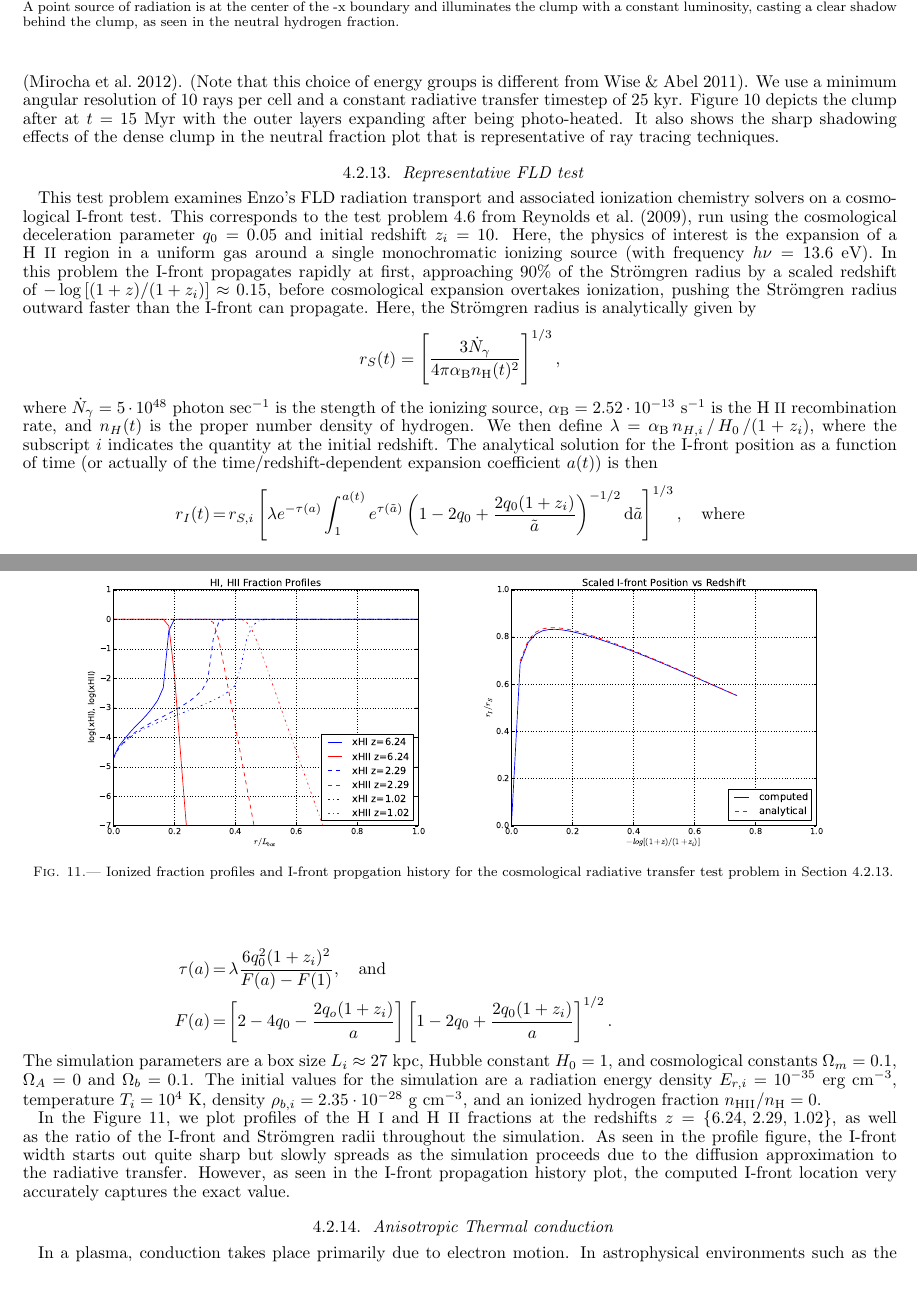
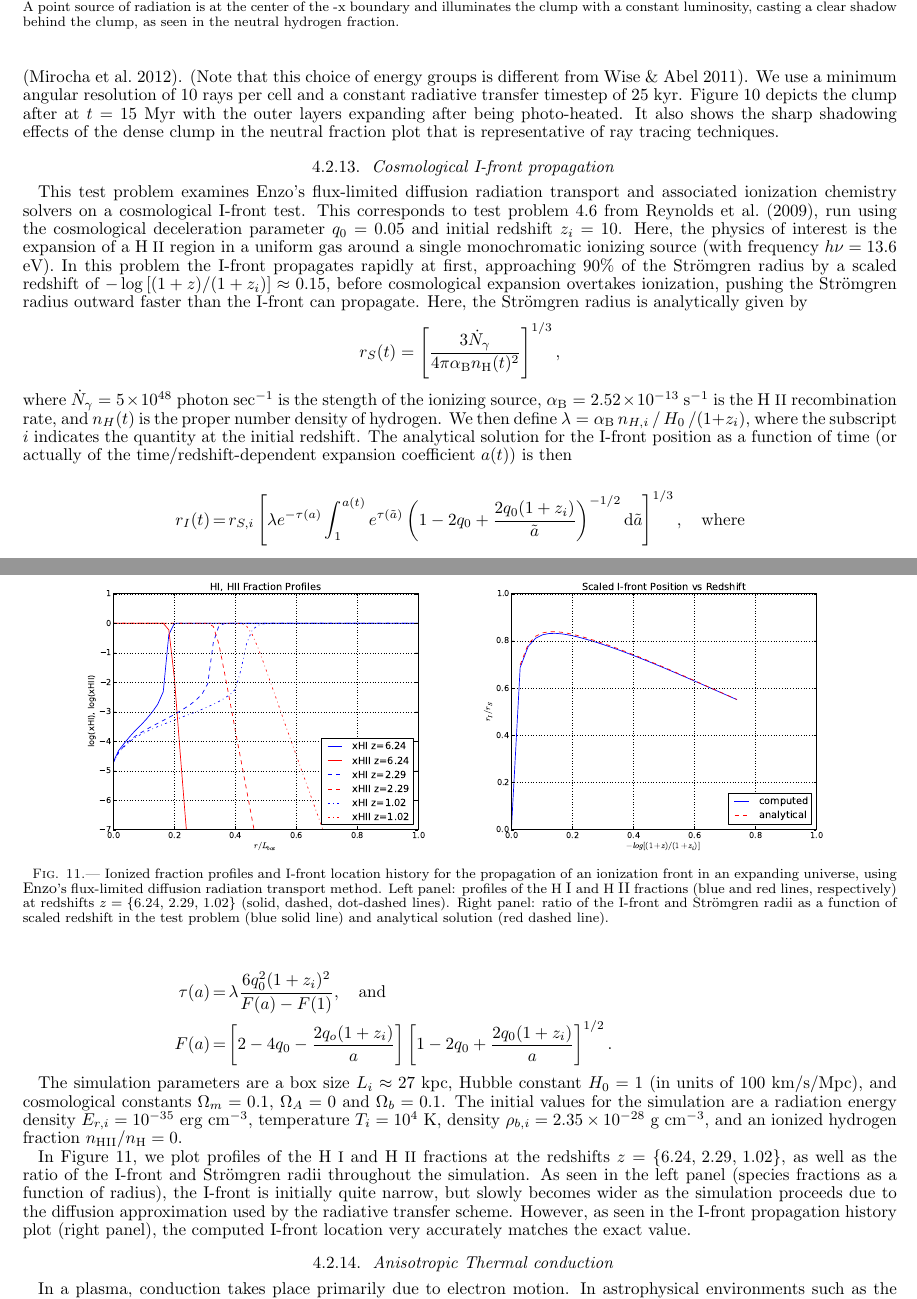
Before and after one commit to enzo-project/enzo-method-paper, a LaTeX document (ms.tex, which reads code-tests-fld.tex): two parts of pages 39 and 40 of 47, joined at a grey line, cut so that both start at the same text. Compiled offline with pdfLaTeX.

Commit message:
Edited FLD i-front section.

```diff
--- a/code-tests-fld.tex
+++ b/code-tests-fld.tex
@@ -1,13 +1,13 @@
-\subsubsection{Representative FLD test}
+\subsubsection{Cosmological I-front propagation}
 \label{sec.tests.fld}
 
-This test problem examines Enzo's FLD radiation transport and
-associated ionization chemistry solvers on a cosmological I-front
-test.  This corresponds to the test problem 4.6
-from \cite{ReynoldsHayesPaschosNorman2009}, run using the cosmological
+This test problem examines Enzo's flux-limited diffusion radiation
+transport and associated ionization chemistry solvers on a
+cosmological I-front test.  This corresponds to test problem 4.6 from
+\cite{ReynoldsHayesPaschosNorman2009}, run using the cosmological
 deceleration parameter $q_0 = 0.05$ and initial redshift $z_i=10$.
-Here, the physics of interest is the expansion of a \ion{H}{2} region in a
-uniform gas around a single monochromatic ionizing source (with
+Here, the physics of interest is the expansion of a \ion{H}{2} region
+in a uniform gas around a single monochromatic ionizing source (with
 frequency $h\nu = 13.6$ eV).  In this problem the I-front propagates
 rapidly at first, approaching 90\% of the Str{\" o}mgren radius by a
 scaled redshift of $-\log\left[(1+z)/(1+z_i)\right] \approx 0.15$,
@@ -18,14 +18,15 @@ the Str{\" o}mgren radius is analytically given by
    r_S(t) = \left[\frac{3\dot{N}_{\gamma}}{4\pi \alpha_{\rm B}
    n_{\rm H}(t)^2}\right]^{1/3},
 \]
-where $\dot{N}_{\gamma} = 5\cdot10^{48}$ photon sec$^{-1}$ is the
-stength of the ionizing source, $\alpha_{\rm B} = 2.52\cdot10^{-13}$
+where $\dot{N}_{\gamma} = 5 \times 10^{48}$ photon sec$^{-1}$ is the
+stength of the ionizing source, $\alpha_{\rm B} = 2.52 \times 10^{-13}$
 s$^{-1}$ is the \ion{H}{2} recombination rate, and $n_H(t)$ is the
 proper number density of hydrogen.  We then define $\lambda =
 \alpha_{\rm B}\, n_{H,i}\, /\, H_0\, / (1+z_i)$, where the subscript $i$
 indicates the quantity at the initial redshift.  The analytical
 solution for the I-front position as a function of time (or actually
 of the time/redshift-dependent expansion coefficient $a(t)$) is then
+
 \begin{eqnarray*}
    r_I(t) &=& r_{S,i} \left[\lambda e^{-\tau(a)} \int_1^{a(t)}
      e^{\tau(\tilde a)} \left(1 - 2q_0
@@ -36,30 +37,37 @@ of the time/redshift-dependent expansion coefficient $a(t)$) is then
    F(a) &=& \left[2-4q_0 - \frac{2q_o(1+z_i)}{a}\right]
       \left[1-2q_0 + \frac{2q_0(1+z_i)}{a}\right]^{1/2}.
 \end{eqnarray*}
+
 The simulation parameters are a box size $L_i\approx 27$ kpc, Hubble
-constant $H_0 = 1$, and cosmological constants $\Omega_m = 0.1$,
-$\Omega_A=0$ and $\Omega_b = 0.1$.  The initial values for the
-simulation are a radiation energy density $E_{r,i} = 10^{-35}$ erg
-cm$^{-3}$, temperature $T_i = 10^4$ K, density $\rho_{b,i} =
-2.35\cdot10^{-28}$ g cm$^{-3}$, and an ionized hydrogen fraction
-$n_{\rm HII}/n_{\rm H} = 0$.
+constant $H_0 = 1$ (in units of 100 km/s/Mpc), and cosmological
+constants $\Omega_m = 0.1$, $\Omega_A=0$ and $\Omega_b = 0.1$.  The
+initial values for the simulation are a radiation energy density
+$E_{r,i} = 10^{-35}$ erg cm$^{-3}$, temperature $T_i = 10^4$ K,
+density $\rho_{b,i} = 2.35 \times 10^{-28}$ g cm$^{-3}$, and an
+ionized hydrogen fraction $n_{\rm HII}/n_{\rm H} = 0$.
 
-In the Figure \ref{fig.fld}, we plot profiles of the \ion{H}{1} and
+In Figure \ref{fig.fld}, we plot profiles of the \ion{H}{1} and
 \ion{H}{2} fractions at the redshifts $z=\{6.24,\, 2.29,\, 1.02\}$, as
 well as the ratio of the I-front and Str{\" o}mgren radii throughout
-the simulation.  As seen in the profile figure, the I-front width
-starts out quite sharp but slowly spreads as the simulation proceeds
-due to the diffusion approximation to the radiative transfer.
-However, as seen in the I-front propagation history plot, the computed
-I-front location very accurately captures the exact value.
+the simulation.  As seen in the left panel (species fractions as a
+function of radius), the I-front is initially quite narrow, but slowly
+becomes wider as the simulation proceeds due to the diffusion
+approximation used by the radiative transfer scheme.  However, as seen
+in the I-front propagation history plot (right panel), the computed
+I-front location very accurately matches the exact value.
 
 \begin{figure}
 \begin{center}
 \includegraphics[width=0.45\textwidth]{figures/FLDprofiles.eps}
 \includegraphics[width=0.45\textwidth]{figures/FLDhistory.eps}
-\caption{Ionized fraction profiles and I-front propgation history for
-the cosmological radiative transfer test problem in
-Section \ref{sec.tests.fld}.}
+\caption{Ionized fraction profiles and I-front location history for
+the propagation of an ionization front in an expanding universe, using
+\enzo's flux-limited diffusion radiation transport method.  Left
+panel: profiles of the \ion{H}{1} and \ion{H}{2} fractions (blue and
+red lines, respectively) at redshifts $z=\{6.24,\, 2.29,\, 1.02\}$
+(solid, dashed, dot-dashed lines).  Right panel: ratio of the I-front
+and Str{\" o}mgren radii as a function of scaled redshift in the test
+problem (blue solid line) and analytical solution (red dashed line).}
 \label{fig.fld}
 \end{center}
 \end{figure}
```
